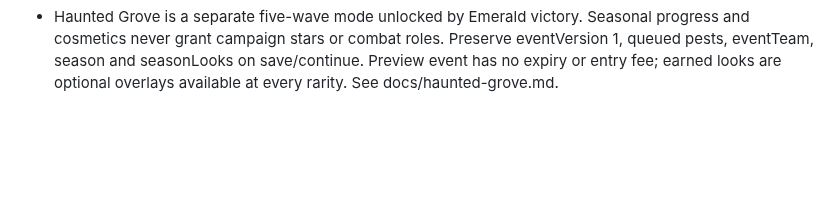
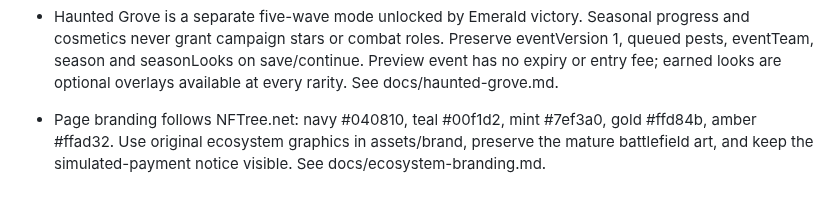
Before and after one commit to TheCryptoArborist/treetowerdefense, a Markdown page: AGENTS.md, the part around the change. GitHub-like rendering; blank space fills up the shorter version.

```diff
--- a/AGENTS.md
+++ b/AGENTS.md
@@ -26,3 +26,5 @@ Read README.md for accepted product decisions and current prototype limitations.
 - v0.11 new-run pest traits: moth bursts use shared actual movement/targeting speed; blight recovery stops during poison and is delayed by hits. Preserve optional enemyRules and per-pest behavior/timers; pre-trait saved runs keep legacy rules until a new run. Haunted Grove is now implemented; later seasonal events remain planned.
 
 - Haunted Grove is a separate five-wave mode unlocked by Emerald victory. Seasonal progress and cosmetics never grant campaign stars or combat roles. Preserve eventVersion 1, queued pests, eventTeam, season and seasonLooks on save/continue. Preview event has no expiry or entry fee; earned looks are optional overlays available at every rarity. See docs/haunted-grove.md.
+
+- Page branding follows NFTree.net: navy #040810, teal #00f1d2, mint #7ef3a0, gold #ffd84b, amber #ffad32. Use original ecosystem graphics in assets/brand, preserve the mature battlefield art, and keep the simulated-payment notice visible. See docs/ecosystem-branding.md.
```
Also changed, not shown: README.md (+3 -1 lines), docs/ecosystem-branding.md (added, +44 -0 lines), assets/brand/arboretum.jpg (added), assets/brand/garden-battles.jpg (added), assets/brand/tree-force.jpg (added), assets/brand/tree-logo.jpg (added), 8 other files.
